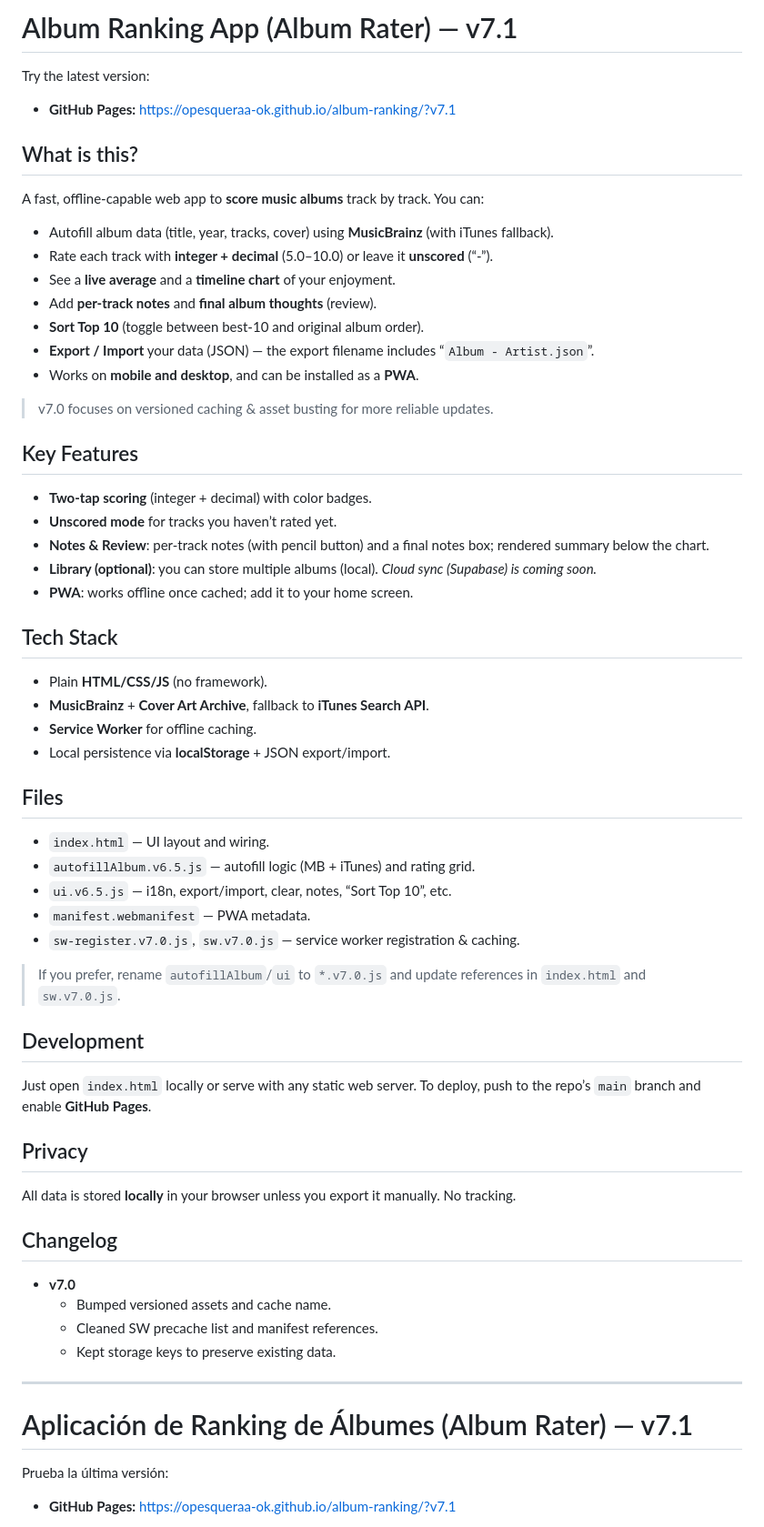
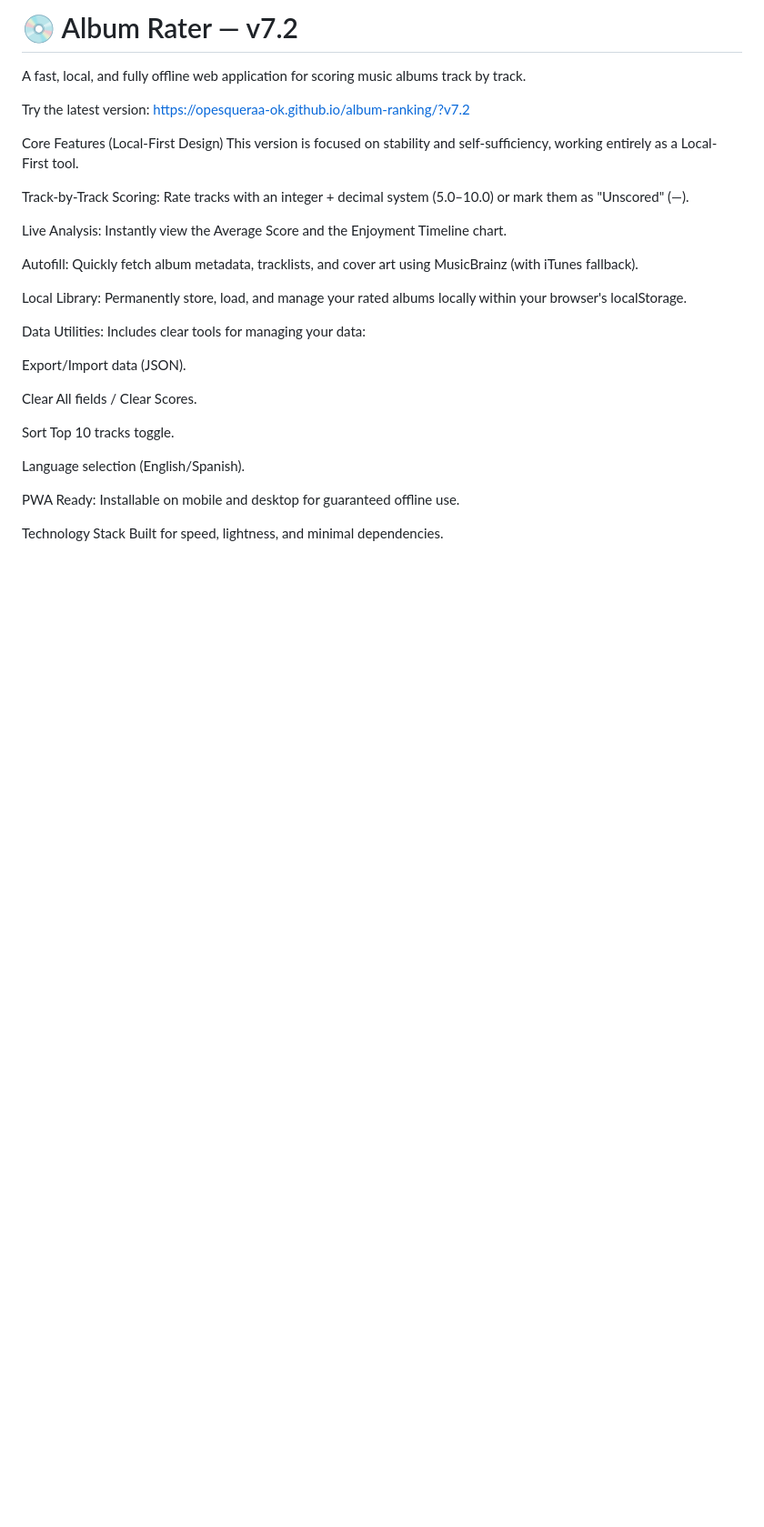
Before and after one commit to opesqueraa-ok/album-ranking, a Markdown page: README.md, the part around one of its changes. Shown at 91% size. Rendered like a GitHub page; blank space fills up the shorter version.

```diff
--- a/README.md
+++ b/README.md
@@ -1,59 +1,31 @@
-# Album Ranking App (Album Rater) — v7.1
+# 💿 Album Rater — v7.2
+A fast, local, and fully offline web application for scoring music albums track by track.
 
-Try the latest version:
-- **GitHub Pages:** https://opesqueraa-ok.github.io/album-ranking/?v7.1
+Try the latest version: https://opesqueraa-ok.github.io/album-ranking/?v7.2
 
-## What is this?
-A fast, offline-capable web app to **score music albums** track by track. You can:
-- Autofill album data (title, year, tracks, cover) using **MusicBrainz** (with iTunes fallback).
-- Rate each track with **integer + decimal** (5.0–10.0) or leave it **unscored** (“-”).
-- See a **live average** and a **timeline chart** of your enjoyment.
-- Add **per-track notes** and **final album thoughts** (review).
-- **Sort Top 10** (toggle between best-10 and original album order).
-- **Export / Import** your data (JSON) — the export filename includes “`Album - Artist.json`”.
-- Works on **mobile and desktop**, and can be installed as a **PWA**.
+Core Features (Local-First Design)
+This version is focused on stability and self-sufficiency, working entirely as a Local-First tool.
 
-> v7.0 focuses on versioned caching & asset busting for more reliable updates.
+Track-by-Track Scoring: Rate tracks with an integer + decimal system (5.0–10.0) or mark them as "Unscored" (—).
 
-## Key Features
-- **Two-tap scoring** (integer + decimal) with color badges.
-- **Unscored mode** for tracks you haven’t rated yet.
-- **Notes & Review**: per-track notes (with pencil button) and a final notes box; rendered summary below the chart.
-- **Library (optional)**: you can store multiple albums (local). *Cloud sync (Supabase) is coming soon.*
-- **PWA**: works offline once cached; add it to your home screen.
+Live Analysis: Instantly view the Average Score and the Enjoyment Timeline chart.
 
-## Tech Stack
-- Plain **HTML/CSS/JS** (no framework).
-- **MusicBrainz** + **Cover Art Archive**, fallback to **iTunes Search API**.
-- **Service Worker** for offline caching.
-- Local persistence via **localStorage** + JSON export/import.
+Autofill: Quickly fetch album metadata, tracklists, and cover art using MusicBrainz (with iTunes fallback).
 
-## Files
-- `index.html` — UI layout and wiring.
-- `autofillAlbum.v6.5.js` — autofill logic (MB + iTunes) and rating grid.
-- `ui.v6.5.js` — i18n, export/import, clear, notes, “Sort Top 10”, etc.
-- `manifest.webmanifest` — PWA metadata.
-- `sw-register.v7.0.js`, `sw.v7.0.js` — service worker registration & caching.
+Local Library: Permanently store, load, and manage your rated albums locally within your browser's localStorage.
 
-> If you prefer, rename `autofillAlbum`/`ui` to `*.v7.0.js` and update references in `index.html` and `sw.v7.0.js`.
+Data Utilities: Includes clear tools for managing your data:
 
-## Development
-Just open `index.html` locally or serve with any static web server.
-To deploy, push to the repo’s `main` branch and enable **GitHub Pages**.
+Export/Import data (JSON).
 
-## Privacy
-All data is stored **locally** in your browser unless you export it manually. No tracking.
+Clear All fields / Clear Scores.
 
-## Changelog
-- **v7.0**
-  - Bumped versioned assets and cache name.
-  - Cleaned SW precache list and manifest references.
-  - Kept storage keys to preserve existing data.
+Sort Top 10 tracks toggle.
 
----
+Language selection (English/Spanish).
 
-# Aplicación de Ranking de Álbumes (Album Rater) — v7.1
+PWA Ready: Installable on mobile and desktop for guaranteed offline use.
 
-Prueba la última versión:
-- **GitHub Pages:** https://opesqueraa-ok.github.io/album-ranking/?v7.1
+Technology Stack
+Built for speed, lightness, and minimal dependencies.
 
```
Also changed, not shown: other parts of README.md (+48 -38 lines).
